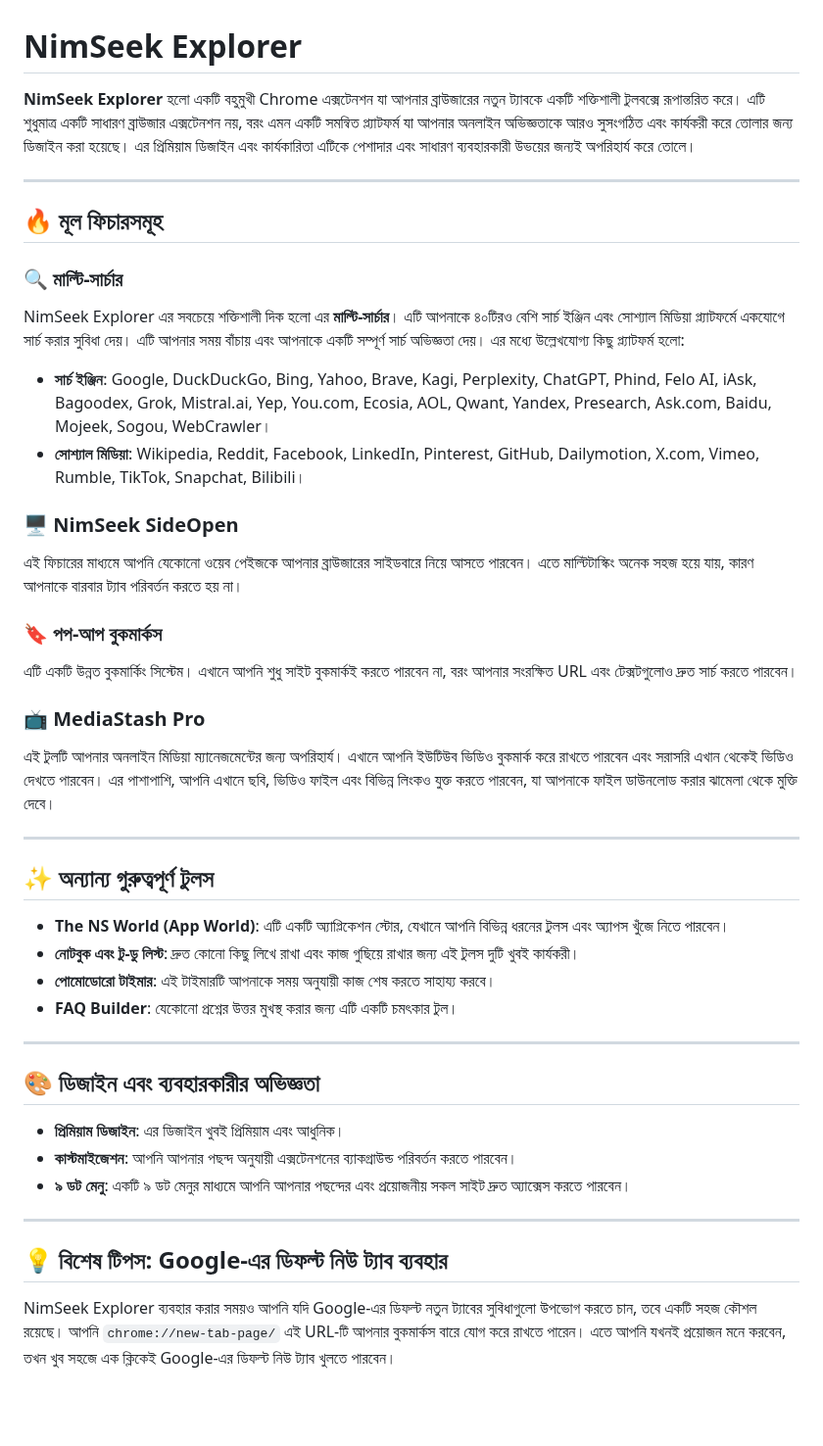
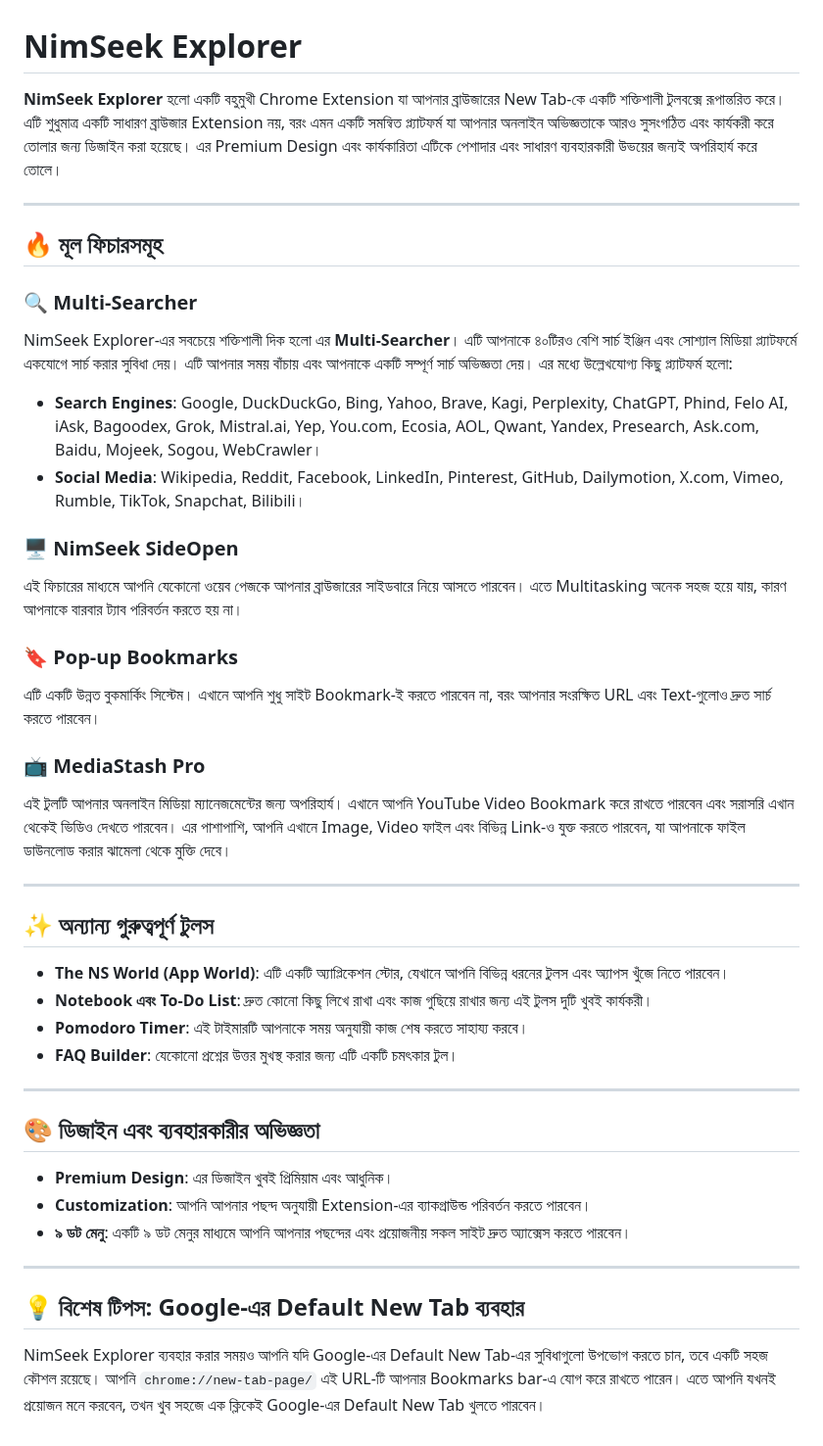
Before and after one commit to siamhossanridoy/NimSeek-Explorer, a Markdown page: README.md, the part around the change. Shown at 98% size. Drawn GitHub-style; blank space fills up the shorter version.

```diff
--- a/README.md
+++ b/README.md
@@ -1,43 +1,43 @@
 # NimSeek Explorer
 
-**NimSeek Explorer** হলো একটি বহুমুখী Chrome এক্সটেনশন যা আপনার ব্রাউজারের নতুন ট্যাবকে একটি শক্তিশালী টুলবক্সে রূপান্তরিত করে। এটি শুধুমাত্র একটি সাধারণ ব্রাউজার এক্সটেনশন নয়, বরং এমন একটি সমন্বিত প্ল্যাটফর্ম যা আপনার অনলাইন অভিজ্ঞতাকে আরও সুসংগঠিত এবং কার্যকরী করে তোলার জন্য ডিজাইন করা হয়েছে। এর প্রিমিয়াম ডিজাইন এবং কার্যকারিতা এটিকে পেশাদার এবং সাধারণ ব্যবহারকারী উভয়ের জন্যই অপরিহার্য করে তোলে।
+**NimSeek Explorer** হলো একটি বহুমুখী Chrome Extension যা আপনার ব্রাউজারের New Tab-কে একটি শক্তিশালী টুলবক্সে রূপান্তরিত করে। এটি শুধুমাত্র একটি সাধারণ ব্রাউজার Extension নয়, বরং এমন একটি সমন্বিত প্ল্যাটফর্ম যা আপনার অনলাইন অভিজ্ঞতাকে আরও সুসংগঠিত এবং কার্যকরী করে তোলার জন্য ডিজাইন করা হয়েছে। এর Premium Design এবং কার্যকারিতা এটিকে পেশাদার এবং সাধারণ ব্যবহারকারী উভয়ের জন্যই অপরিহার্য করে তোলে।
 
 ---
 
 ## 🔥 মূল ফিচারসমূহ
 
-### 🔍 মাল্টি-সার্চার
-NimSeek Explorer এর সবচেয়ে শক্তিশালী দিক হলো এর **মাল্টি-সার্চার**। এটি আপনাকে ৪০টিরও বেশি সার্চ ইঞ্জিন এবং সোশ্যাল মিডিয়া প্ল্যাটফর্মে একযোগে সার্চ করার সুবিধা দেয়। এটি আপনার সময় বাঁচায় এবং আপনাকে একটি সম্পূর্ণ সার্চ অভিজ্ঞতা দেয়। এর মধ্যে উল্লেখযোগ্য কিছু প্ল্যাটফর্ম হলো:
-* **সার্চ ইঞ্জিন**: Google, DuckDuckGo, Bing, Yahoo, Brave, Kagi, Perplexity, ChatGPT, Phind, Felo AI, iAsk, Bagoodex, Grok, Mistral.ai, Yep, You.com, Ecosia, AOL, Qwant, Yandex, Presearch, Ask.com, Baidu, Mojeek, Sogou, WebCrawler।
-* **সোশ্যাল মিডিয়া**: Wikipedia, Reddit, Facebook, LinkedIn, Pinterest, GitHub, Dailymotion, X.com, Vimeo, Rumble, TikTok, Snapchat, Bilibili।
+### 🔍 Multi-Searcher
+NimSeek Explorer-এর সবচেয়ে শক্তিশালী দিক হলো এর **Multi-Searcher**। এটি আপনাকে ৪০টিরও বেশি সার্চ ইঞ্জিন এবং সোশ্যাল মিডিয়া প্ল্যাটফর্মে একযোগে সার্চ করার সুবিধা দেয়। এটি আপনার সময় বাঁচায় এবং আপনাকে একটি সম্পূর্ণ সার্চ অভিজ্ঞতা দেয়। এর মধ্যে উল্লেখযোগ্য কিছু প্ল্যাটফর্ম হলো:
+* **Search Engines**: Google, DuckDuckGo, Bing, Yahoo, Brave, Kagi, Perplexity, ChatGPT, Phind, Felo AI, iAsk, Bagoodex, Grok, Mistral.ai, Yep, You.com, Ecosia, AOL, Qwant, Yandex, Presearch, Ask.com, Baidu, Mojeek, Sogou, WebCrawler।
+* **Social Media**: Wikipedia, Reddit, Facebook, LinkedIn, Pinterest, GitHub, Dailymotion, X.com, Vimeo, Rumble, TikTok, Snapchat, Bilibili।
 
 ### 🖥️ NimSeek SideOpen
-এই ফিচারের মাধ্যমে আপনি যেকোনো ওয়েব পেইজকে আপনার ব্রাউজারের সাইডবারে নিয়ে আসতে পারবেন। এতে মাল্টিটাস্কিং অনেক সহজ হয়ে যায়, কারণ আপনাকে বারবার ট্যাব পরিবর্তন করতে হয় না।
+এই ফিচারের মাধ্যমে আপনি যেকোনো ওয়েব পেজকে আপনার ব্রাউজারের সাইডবারে নিয়ে আসতে পারবেন। এতে Multitasking অনেক সহজ হয়ে যায়, কারণ আপনাকে বারবার ট্যাব পরিবর্তন করতে হয় না।
 
-### 🔖 পপ-আপ বুকমার্কস
-এটি একটি উন্নত বুকমার্কিং সিস্টেম। এখানে আপনি শুধু সাইট বুকমার্কই করতে পারবেন না, বরং আপনার সংরক্ষিত URL এবং টেক্সটগুলোও দ্রুত সার্চ করতে পারবেন।
+### 🔖 Pop-up Bookmarks
+এটি একটি উন্নত বুকমার্কিং সিস্টেম। এখানে আপনি শুধু সাইট Bookmark-ই করতে পারবেন না, বরং আপনার সংরক্ষিত URL এবং Text-গুলোও দ্রুত সার্চ করতে পারবেন।
 
 ### 📺 MediaStash Pro
-এই টুলটি আপনার অনলাইন মিডিয়া ম্যানেজমেন্টের জন্য অপরিহার্য। এখানে আপনি ইউটিউব ভিডিও বুকমার্ক করে রাখতে পারবেন এবং সরাসরি এখান থেকেই ভিডিও দেখতে পারবেন। এর পাশাপাশি, আপনি এখানে ছবি, ভিডিও ফাইল এবং বিভিন্ন লিংকও যুক্ত করতে পারবেন, যা আপনাকে ফাইল ডাউনলোড করার ঝামেলা থেকে মুক্তি দেবে।
+এই টুলটি আপনার অনলাইন মিডিয়া ম্যানেজমেন্টের জন্য অপরিহার্য। এখানে আপনি YouTube Video Bookmark করে রাখতে পারবেন এবং সরাসরি এখান থেকেই ভিডিও দেখতে পারবেন। এর পাশাপাশি, আপনি এখানে Image, Video ফাইল এবং বিভিন্ন Link-ও যুক্ত করতে পারবেন, যা আপনাকে ফাইল ডাউনলোড করার ঝামেলা থেকে মুক্তি দেবে।
 
 ---
 
 ## ✨ অন্যান্য গুরুত্বপূর্ণ টুলস
 
 * **The NS World (App World)**: এটি একটি অ্যাপ্লিকেশন স্টোর, যেখানে আপনি বিভিন্ন ধরনের টুলস এবং অ্যাপস খুঁজে নিতে পারবেন।
-* **নোটবুক এবং টু-ডু লিস্ট**: দ্রুত কোনো কিছু লিখে রাখা এবং কাজ গুছিয়ে রাখার জন্য এই টুলস দুটি খুবই কার্যকরী।
-* **পোমোডোরো টাইমার**: এই টাইমারটি আপনাকে সময় অনুযায়ী কাজ শেষ করতে সাহায্য করবে।
+* **Notebook এবং To-Do List**: দ্রুত কোনো কিছু লিখে রাখা এবং কাজ গুছিয়ে রাখার জন্য এই টুলস দুটি খুবই কার্যকরী।
+* **Pomodoro Timer**: এই টাইমারটি আপনাকে সময় অনুযায়ী কাজ শেষ করতে সাহায্য করবে।
 * **FAQ Builder**: যেকোনো প্রশ্নের উত্তর মুখস্থ করার জন্য এটি একটি চমৎকার টুল।
 
 ---
 
 ## 🎨 ডিজাইন এবং ব্যবহারকারীর অভিজ্ঞতা
 
-* **প্রিমিয়াম ডিজাইন**: এর ডিজাইন খুবই প্রিমিয়াম এবং আধুনিক।
-* **কাস্টমাইজেশন**: আপনি আপনার পছন্দ অনুযায়ী এক্সটেনশনের ব্যাকগ্রাউন্ড পরিবর্তন করতে পারবেন।
+* **Premium Design**: এর ডিজাইন খুবই প্রিমিয়াম এবং আধুনিক।
+* **Customization**: আপনি আপনার পছন্দ অনুযায়ী Extension-এর ব্যাকগ্রাউন্ড পরিবর্তন করতে পারবেন।
 * **৯ ডট মেনু**: একটি ৯ ডট মেনুর মাধ্যমে আপনি আপনার পছন্দের এবং প্রয়োজনীয় সকল সাইট দ্রুত অ্যাক্সেস করতে পারবেন।
 
 ---
 
-## 💡 বিশেষ টিপস: Google-এর ডিফল্ট নিউ ট্যাব ব্যবহার
-NimSeek Explorer ব্যবহার করার সময়ও আপনি যদি Google-এর ডিফল্ট নতুন ট্যাবের সুবিধাগুলো উপভোগ করতে চান, তবে একটি সহজ কৌশল রয়েছে। আপনি `chrome://new-tab-page/` এই URL-টি আপনার বুকমার্কস বারে যোগ করে রাখতে পারেন। এতে আপনি যখনই প্রয়োজন মনে করবেন, তখন খুব সহজে এক ক্লিকেই Google-এর ডিফল্ট নিউ ট্যাব খুলতে পারবেন।
+## 💡 বিশেষ টিপস: Google-এর Default New Tab ব্যবহার
+NimSeek Explorer ব্যবহার করার সময়ও আপনি যদি Google-এর Default New Tab-এর সুবিধাগুলো উপভোগ করতে চান, তবে একটি সহজ কৌশল রয়েছে। আপনি `chrome://new-tab-page/` এই URL-টি আপনার Bookmarks bar-এ যোগ করে রাখতে পারেন। এতে আপনি যখনই প্রয়োজন মনে করবেন, তখন খুব সহজে এক ক্লিকেই Google-এর Default New Tab খুলতে পারবেন।
```
